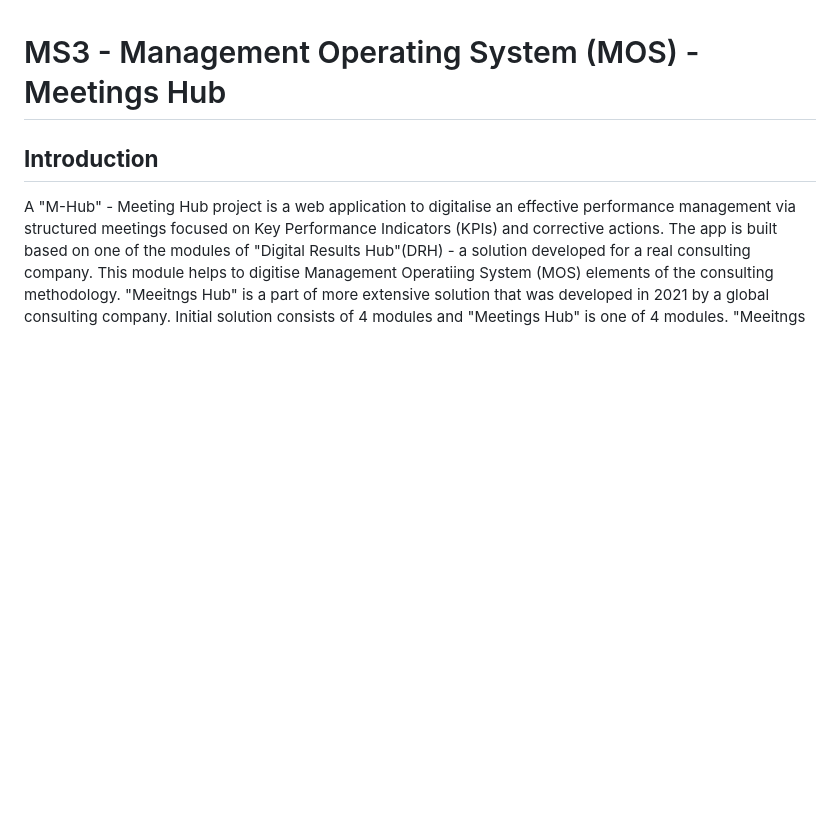
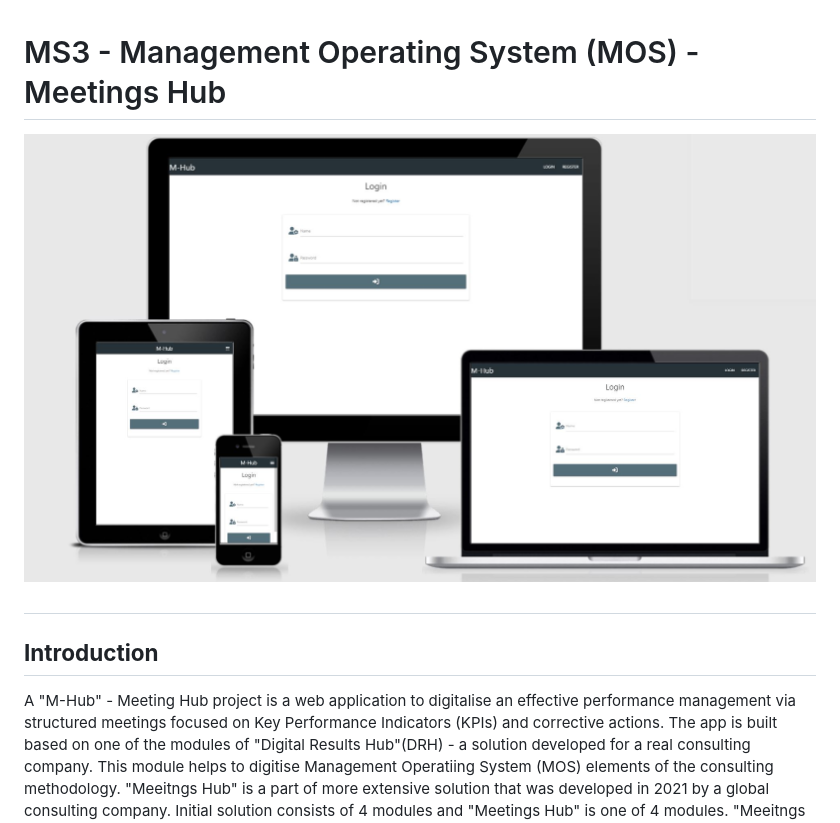
Before and after one commit to Code-Institute-Submissions/1askfrsltn-ci_ms3_mos_JanResub, a Markdown page: README.md, the part around the change. Rendered like a GitHub page; pictures changed too: static/img/amiresponsive.jpg (added); blank space fills up the shorter version.

Commit message:
Add image on Readme

```diff
--- a/README.md
+++ b/README.md
@@ -1,5 +1,6 @@
 # MS3 - Management Operating System (MOS) - Meetings Hub
-
+![am_i_responsive](static/img/amiresponsive.jpg)
+#
 
 ## **Introduction**
 
```
Also changed, not shown: testing.md (+4 -0 lines), 2 other files.
